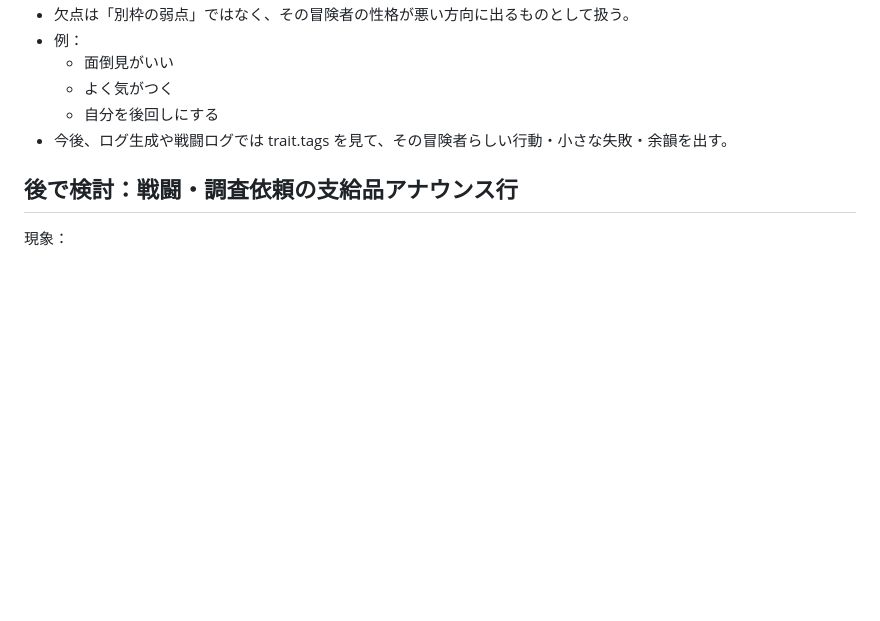
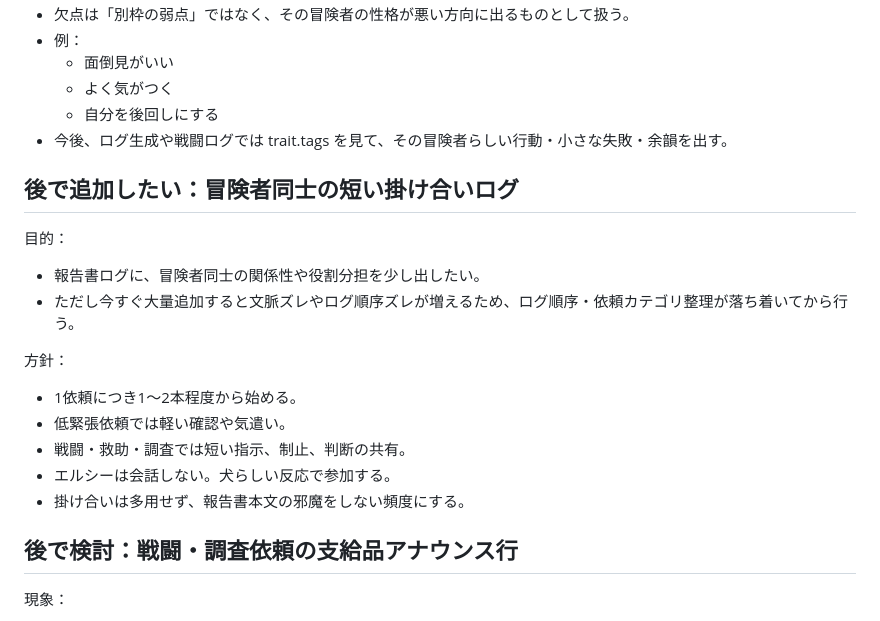
Before and after one commit to kaz6/guild-log-mock, a Markdown page: NEXT_TASKS.md, the part around the change. Drawn GitHub-style; blank space fills up the shorter version.

```diff
--- a/NEXT_TASKS.md
+++ b/NEXT_TASKS.md
@@ -285,6 +285,19 @@ phase案：
   - 自分を後回しにする
 - 今後、ログ生成や戦闘ログでは trait.tags を見て、その冒険者らしい行動・小さな失敗・余韻を出す。
 
+
+## 後で追加したい：冒険者同士の短い掛け合いログ
+
+目的：
+- 報告書ログに、冒険者同士の関係性や役割分担を少し出したい。
+- ただし今すぐ大量追加すると文脈ズレやログ順序ズレが増えるため、ログ順序・依頼カテゴリ整理が落ち着いてから行う。
+
+方針：
+- 1依頼につき1〜2本程度から始める。
+- 低緊張依頼では軽い確認や気遣い。
+- 戦闘・救助・調査では短い指示、制止、判断の共有。
+- エルシーは会話しない。犬らしい反応で参加する。
+- 掛け合いは多用せず、報告書本文の邪魔をしない頻度にする。
 
 ## 後で検討：戦闘・調査依頼の支給品アナウンス行
 
```
